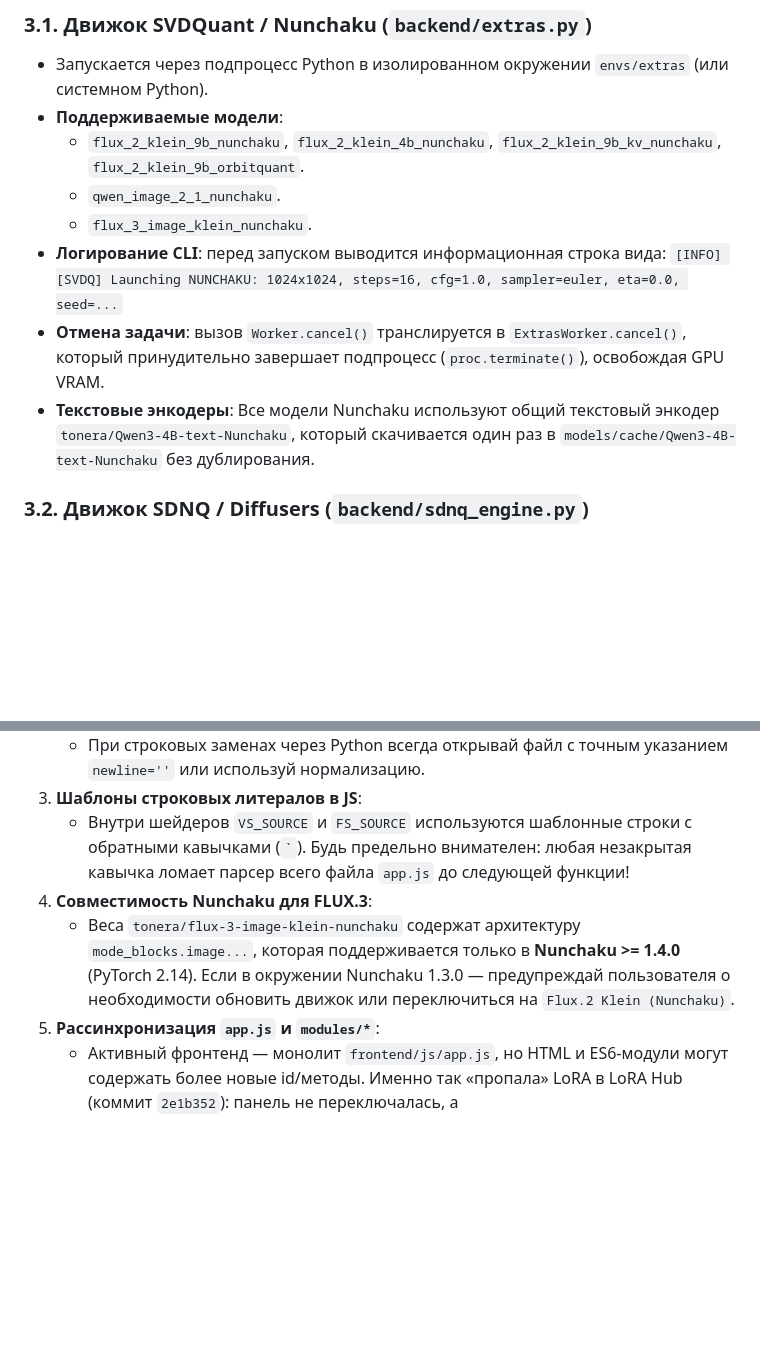
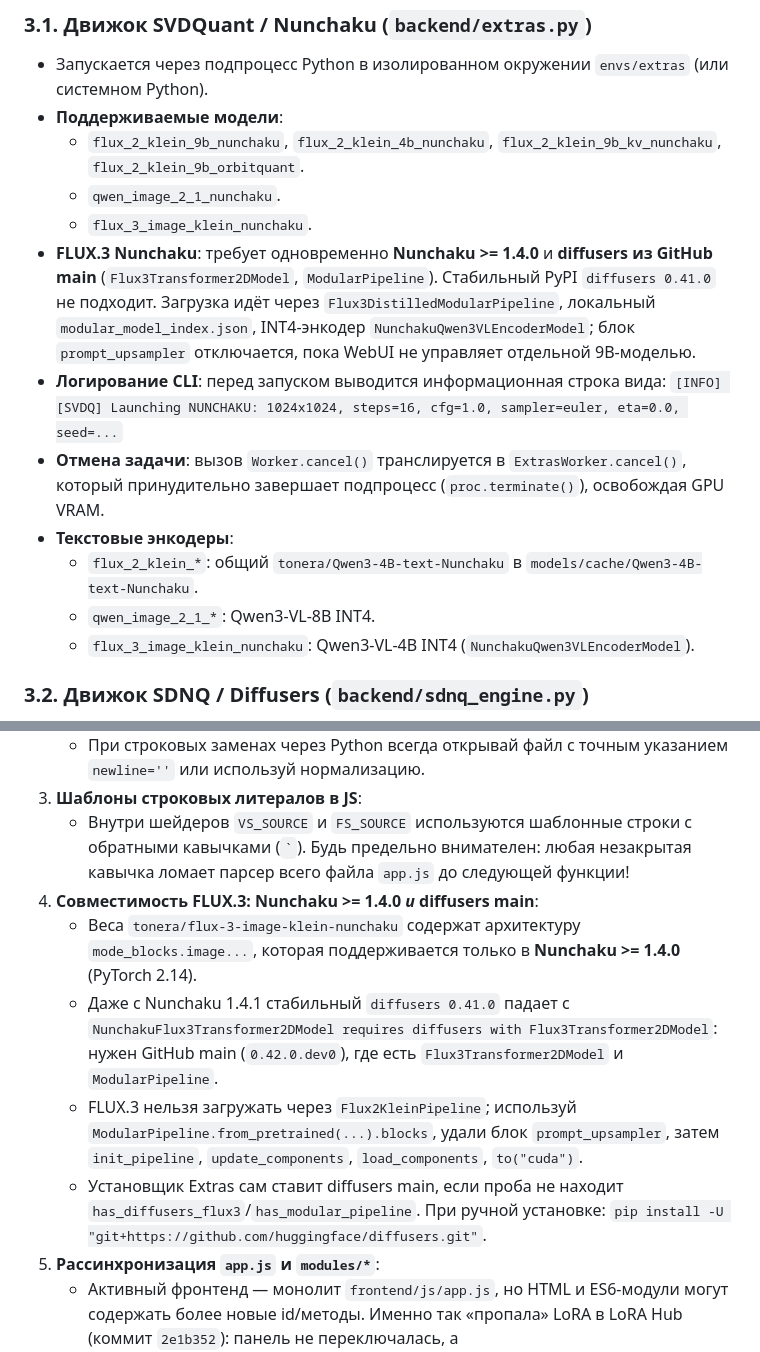
Before and after one commit to nnmgrp/LazySD-UI, a Markdown page: AGENT_HANDOFF.md, 2 parts joined by grey strips. Drawn GitHub-style; blank space fills up the shorter version.

```diff
--- a/AGENT_HANDOFF.md
+++ b/AGENT_HANDOFF.md
@@ -94,11 +94,18 @@ G:\QuantFunc-WebUI\
   - `flux_2_klein_9b_nunchaku`, `flux_2_klein_4b_nunchaku`, `flux_2_klein_9b_kv_nunchaku`, `flux_2_klein_9b_orbitquant`.
   - `qwen_image_2_1_nunchaku`.
   - `flux_3_image_klein_nunchaku`.
+- **FLUX.3 Nunchaku**: требует одновременно **Nunchaku >= 1.4.0** и **diffusers из GitHub main**
+  (`Flux3Transformer2DModel`, `ModularPipeline`). Стабильный PyPI `diffusers 0.41.0`
+  не подходит. Загрузка идёт через `Flux3DistilledModularPipeline`, локальный
+  `modular_model_index.json`, INT4-энкодер `NunchakuQwen3VLEncoderModel`; блок
+  `prompt_upsampler` отключается, пока WebUI не управляет отдельной 9B-моделью.
 - **Логирование CLI**: перед запуском выводится информационная строка вида:
   `[INFO] [SVDQ] Launching NUNCHAKU: 1024x1024, steps=16, cfg=1.0, sampler=euler, eta=0.0, seed=...`
 - **Отмена задачи**: вызов `Worker.cancel()` транслируется в `ExtrasWorker.cancel()`, который принудительно завершает подпроцесс (`proc.terminate()`), освобождая GPU VRAM.
 - **Текстовые энкодеры**:
-  Все модели Nunchaku используют общий текстовый энкодер `tonera/Qwen3-4B-text-Nunchaku`, который скачивается один раз в `models/cache/Qwen3-4B-text-Nunchaku` без дублирования.
+  - `flux_2_klein_*`: общий `tonera/Qwen3-4B-text-Nunchaku` в `models/cache/Qwen3-4B-text-Nunchaku`.
+  - `qwen_image_2_1_*`: Qwen3-VL-8B INT4.
+  - `flux_3_image_klein_nunchaku`: Qwen3-VL-4B INT4 (`NunchakuQwen3VLEncoderModel`).
 
 ### 3.2. Движок SDNQ / Diffusers (`backend/sdnq_engine.py`)
 - Реализует 3-этапный запуск для генерации на картах с 16 ГБ VRAM:
@@ -253,8 +260,11 @@ G:\QuantFunc-WebUI\
    - При строковых заменах через Python всегда открывай файл с точным указанием `newline=''` или используй нормализацию.
 3. **Шаблоны строковых литералов в JS**:
    - Внутри шейдеров `VS_SOURCE` и `FS_SOURCE` используются шаблонные строки с обратными кавычками (`` ` ``). Будь предельно внимателен: любая незакрытая кавычка ломает парсер всего файла `app.js` до следующей функции!
-4. **Совместимость Nunchaku для FLUX.3**:
-   - Веса `tonera/flux-3-image-klein-nunchaku` содержат архитектуру `mode_blocks.image...`, которая поддерживается только в **Nunchaku >= 1.4.0** (PyTorch 2.14). Если в окружении Nunchaku 1.3.0 — предупреждай пользователя о необходимости обновить движок или переключиться на `Flux.2 Klein (Nunchaku)`.
+4. **Совместимость FLUX.3: Nunchaku >= 1.4.0 _и_ diffusers main**:
+   - Веса `tonera/flux-3-image-klein-nunchaku` содержат архитектуру `mode_blocks.image...`, которая поддерживается только в **Nunchaku >= 1.4.0** (PyTorch 2.14).
+   - Даже с Nunchaku 1.4.1 стабильный `diffusers 0.41.0` падает с `NunchakuFlux3Transformer2DModel requires diffusers with Flux3Transformer2DModel`: нужен GitHub main (`0.42.0.dev0`), где есть `Flux3Transformer2DModel` и `ModularPipeline`.
+   - FLUX.3 нельзя загружать через `Flux2KleinPipeline`; используй `ModularPipeline.from_pretrained(...).blocks`, удали блок `prompt_upsampler`, затем `init_pipeline`, `update_components`, `load_components`, `to("cuda")`.
+   - Установщик Extras сам ставит diffusers main, если проба не находит `has_diffusers_flux3`/`has_modular_pipeline`. При ручной установке: `pip install -U "git+https://github.com/huggingface/diffusers.git"`.
 5. **Рассинхронизация `app.js` и `modules/*`**:
    - Активный фронтенд — монолит `frontend/js/app.js`, но HTML и ES6-модули могут содержать более новые id/методы. Именно так «пропала» LoRA в LoRA Hub (коммит `2e1b352`): панель не переключалась, а `renderLoraHubGrid`/`renderLoraLibrary` отсутствовали в монолите.
    - После любой правки UI проверяй, что методы и id совпадают в `index.html`, `app.js` и `modules/*`. Регрессия ловится тестом `test_lora_hub_frontend_sync` в `tests/test_latest_fixes.py`.
```
Also changed, not shown: other parts of AGENT_HANDOFF.md (+3 -1 lines), CHANGELOG.md (+36 -1 lines).
